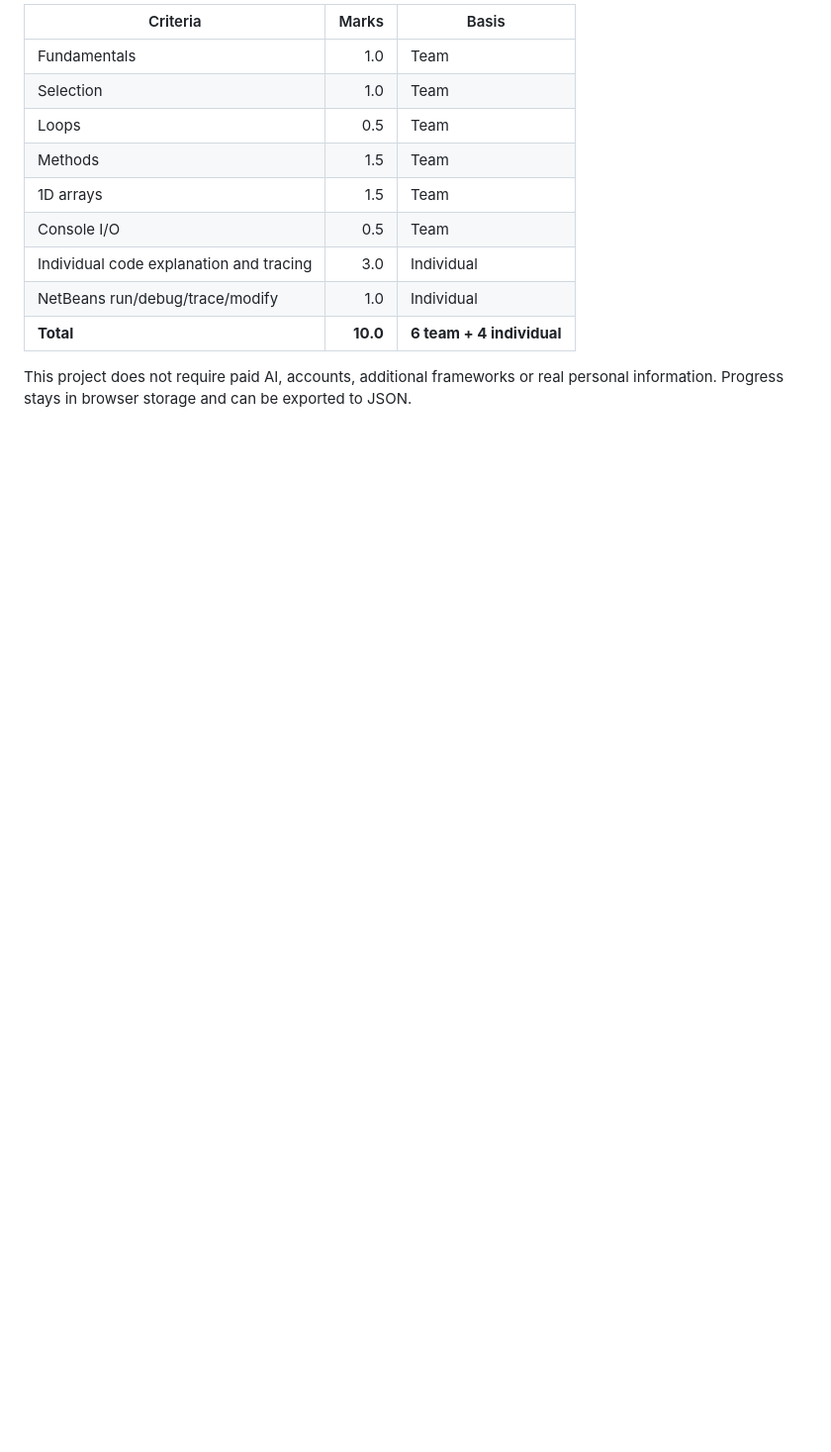
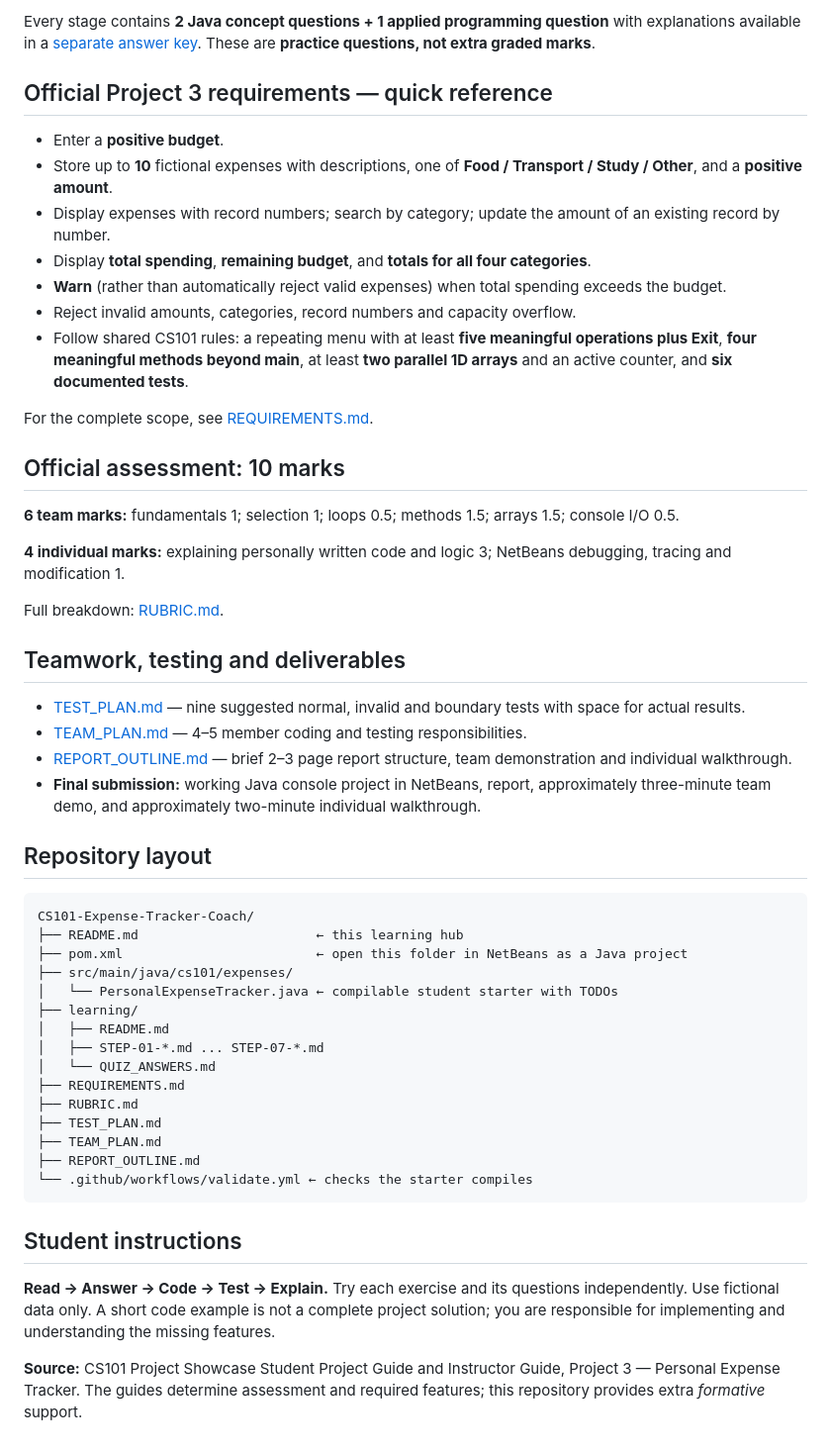
Before and after one commit to kayaniyasir/CS101-Expense-Tracker-Coach, a Markdown page: README.md, the part around one of its changes. Shown at 99% size. Rendered like a GitHub page; blank space fills up the shorter version.

````diff
--- a/README.md
+++ b/README.md
@@ -65,14 +38,55 @@ After you create the public repository named `CS101-Expense-Tracker-Coach`, uplo
 
-| Criteria | Marks | Basis |
-|---|---:|---|
-| Fundamentals | 1.0 | Team |
-| Selection | 1.0 | Team |
-| Loops | 0.5 | Team |
-| Methods | 1.5 | Team |
-| 1D arrays | 1.5 | Team |
-| Console I/O | 0.5 | Team |
-| Individual code explanation and tracing | 3.0 | Individual |
-| NetBeans run/debug/trace/modify | 1.0 | Individual |
-| **Total** | **10.0** | **6 team + 4 individual** |
+Every stage contains **2 Java concept questions + 1 applied programming question** with explanations available in a [separate answer key](learning/QUIZ_ANSWERS.md). These are **practice questions, not extra graded marks**.
 
-This project does not require paid AI, accounts, additional frameworks or real personal information. Progress stays in browser storage and can be exported to JSON.
+## Official Project 3 requirements — quick reference
+
+- Enter a **positive budget**.
+- Store up to **10** fictional expenses with descriptions, one of **Food / Transport / Study / Other**, and a **positive amount**.
+- Display expenses with record numbers; search by category; update the amount of an existing record by number.
+- Display **total spending**, **remaining budget**, and **totals for all four categories**.
+- **Warn** (rather than automatically reject valid expenses) when total spending exceeds the budget.
+- Reject invalid amounts, categories, record numbers and capacity overflow.
+- Follow shared CS101 rules: a repeating menu with at least **five meaningful operations plus Exit**, **four meaningful methods beyond main**, at least **two parallel 1D arrays** and an active counter, and **six documented tests**.
+
+For the complete scope, see [REQUIREMENTS.md](REQUIREMENTS.md).
+
+## Official assessment: 10 marks
+
+**6 team marks:** fundamentals 1; selection 1; loops 0.5; methods 1.5; arrays 1.5; console I/O 0.5.
+
+**4 individual marks:** explaining personally written code and logic 3; NetBeans debugging, tracing and modification 1.
+
+Full breakdown: [RUBRIC.md](RUBRIC.md).
+
+## Teamwork, testing and deliverables
+
+- [TEST_PLAN.md](TEST_PLAN.md) — nine suggested normal, invalid and boundary tests with space for actual results.
+- [TEAM_PLAN.md](TEAM_PLAN.md) — 4–5 member coding and testing responsibilities.
+- [REPORT_OUTLINE.md](REPORT_OUTLINE.md) — brief 2–3 page report structure, team demonstration and individual walkthrough.
+- **Final submission:** working Java console project in NetBeans, report, approximately three-minute team demo, and approximately two-minute individual walkthrough.
+
+## Repository layout
+
+```text
+CS101-Expense-Tracker-Coach/
+├── README.md                       ← this learning hub
+├── pom.xml                         ← open this folder in NetBeans as a Java project
+├── src/main/java/cs101/expenses/
+│   └── PersonalExpenseTracker.java ← compilable student starter with TODOs
+├── learning/
+│   ├── README.md
+│   ├── STEP-01-*.md ... STEP-07-*.md
+│   └── QUIZ_ANSWERS.md
+├── REQUIREMENTS.md
+├── RUBRIC.md
+├── TEST_PLAN.md
+├── TEAM_PLAN.md
+├── REPORT_OUTLINE.md
+└── .github/workflows/validate.yml ← checks the starter compiles
+```
+
+## Student instructions
+
+**Read → Answer → Code → Test → Explain.** Try each exercise and its questions independently. Use fictional data only. A short code example is not a complete project solution; you are responsible for implementing and understanding the missing features.
+
+**Source:** CS101 Project Showcase Student Project Guide and Instructor Guide, Project 3 — Personal Expense Tracker. The guides determine assessment and required features; this repository provides extra *formative* support.
````
Also changed, not shown: other parts of README.md (+25 -52 lines).
